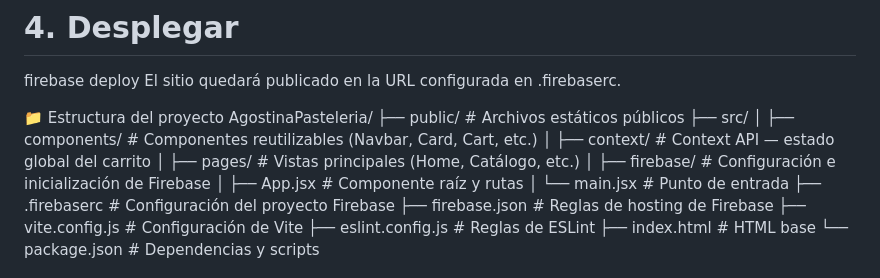
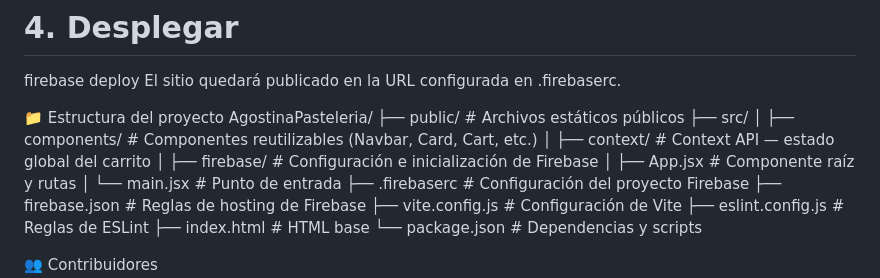
Before and after one commit to LautaroPujol/AgostinaPasteleria, a Markdown page: README.md, the part around the change. Rendered like a GitHub page.

```diff
--- a/README.md
+++ b/README.md
@@ -74,7 +74,6 @@ AgostinaPasteleria/
 ├── src/
 │   ├── components/          # Componentes reutilizables (Navbar, Card, Cart, etc.)
 │   ├── context/             # Context API — estado global del carrito
-│   ├── pages/               # Vistas principales (Home, Catálogo, etc.)
 │   ├── firebase/            # Configuración e inicialización de Firebase
 │   ├── App.jsx              # Componente raíz y rutas
 │   └── main.jsx             # Punto de entrada
```
